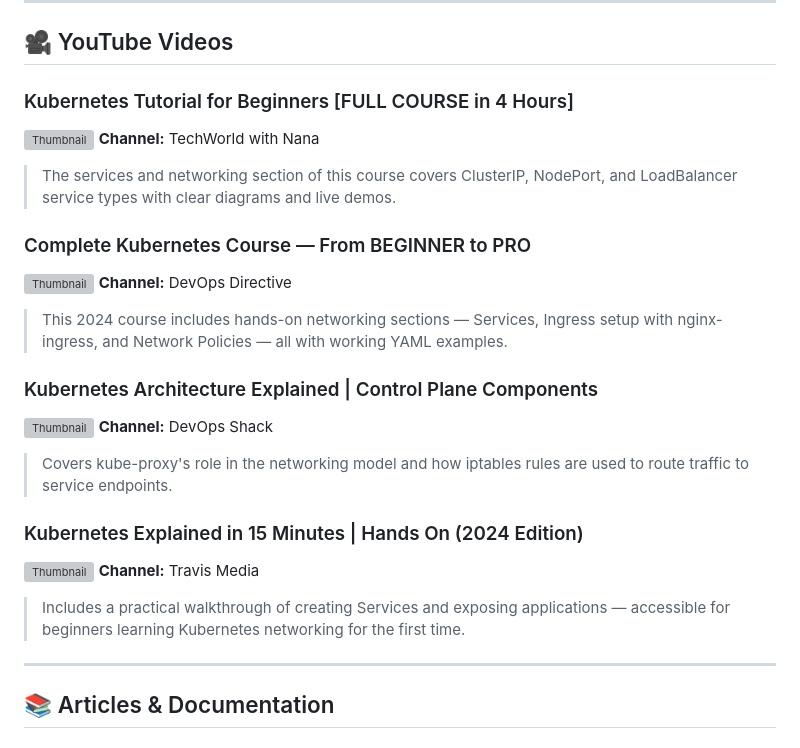
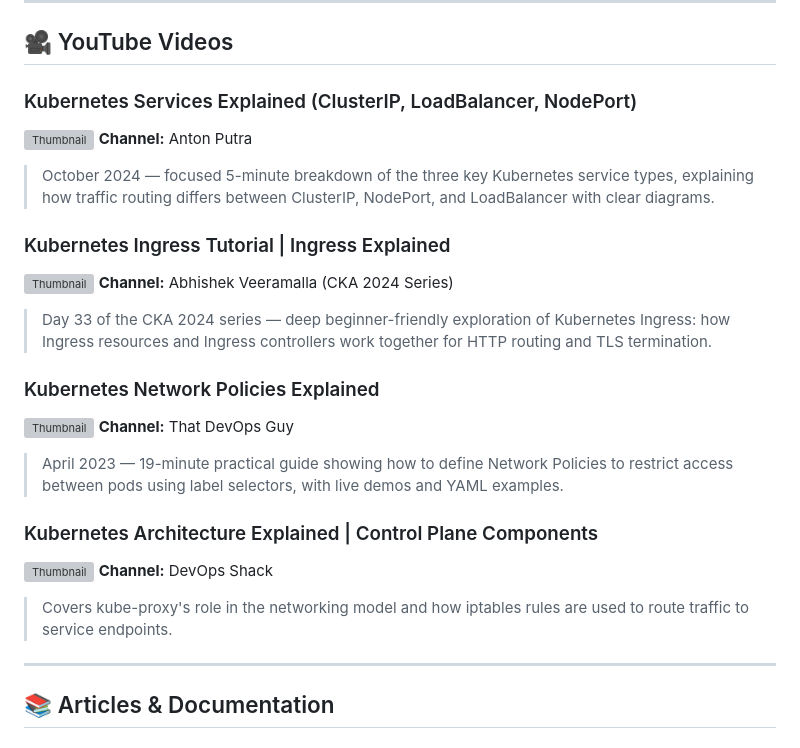
Before and after one commit to fidelisobi/emagetech-k8s-cohort, a Markdown page: study-ahead-materials/06-networking.md, the part around the change. GitHub-like rendering; grey boxes are pictures that could not be loaded.

Commit message:
Remove long videos (>60min), add focused short replacements

```diff
--- a/study-ahead-materials/06-networking.md
+++ b/study-ahead-materials/06-networking.md
@@ -9,25 +9,25 @@ Kubernetes networking is one of the most important — and most complex — area
 
 ## 🎥 YouTube Videos
 
-### Kubernetes Tutorial for Beginners [FULL COURSE in 4 Hours]
-[![Thumbnail](https://img.youtube.com/vi/X48VuDVv0do/0.jpg)](https://www.youtube.com/watch?v=X48VuDVv0do)
-**Channel:** TechWorld with Nana
-> The services and networking section of this course covers ClusterIP, NodePort, and LoadBalancer service types with clear diagrams and live demos.
+### Kubernetes Services Explained (ClusterIP, LoadBalancer, NodePort)
+[![Thumbnail](https://img.youtube.com/vi/BYZgA2BBt4s/0.jpg)](https://www.youtube.com/watch?v=BYZgA2BBt4s)
+**Channel:** Anton Putra
+> October 2024 — focused 5-minute breakdown of the three key Kubernetes service types, explaining how traffic routing differs between ClusterIP, NodePort, and LoadBalancer with clear diagrams.
 
-### Complete Kubernetes Course — From BEGINNER to PRO
-[![Thumbnail](https://img.youtube.com/vi/2T86xAtR6Fo/0.jpg)](https://www.youtube.com/watch?v=2T86xAtR6Fo)
-**Channel:** DevOps Directive
-> This 2024 course includes hands-on networking sections — Services, Ingress setup with nginx-ingress, and Network Policies — all with working YAML examples.
+### Kubernetes Ingress Tutorial | Ingress Explained
+[![Thumbnail](https://img.youtube.com/vi/kf3UjITS91M/0.jpg)](https://www.youtube.com/watch?v=kf3UjITS91M)
+**Channel:** Abhishek Veeramalla (CKA 2024 Series)
+> Day 33 of the CKA 2024 series — deep beginner-friendly exploration of Kubernetes Ingress: how Ingress resources and Ingress controllers work together for HTTP routing and TLS termination.
+
+### Kubernetes Network Policies Explained
+[![Thumbnail](https://img.youtube.com/vi/18FEA5xXBGY/0.jpg)](https://www.youtube.com/watch?v=18FEA5xXBGY)
+**Channel:** That DevOps Guy
+> April 2023 — 19-minute practical guide showing how to define Network Policies to restrict access between pods using label selectors, with live demos and YAML examples.
 
 ### Kubernetes Architecture Explained | Control Plane Components
 [![Thumbnail](https://img.youtube.com/vi/5zImYn0isPk/0.jpg)](https://www.youtube.com/watch?v=5zImYn0isPk)
 **Channel:** DevOps Shack
 > Covers kube-proxy's role in the networking model and how iptables rules are used to route traffic to service endpoints.
-
-### Kubernetes Explained in 15 Minutes | Hands On (2024 Edition)
-[![Thumbnail](https://img.youtube.com/vi/r2zuL9MW6wc/0.jpg)](https://www.youtube.com/watch?v=r2zuL9MW6wc)
-**Channel:** Travis Media
-> Includes a practical walkthrough of creating Services and exposing applications — accessible for beginners learning Kubernetes networking for the first time.
 
 ---
 
```
